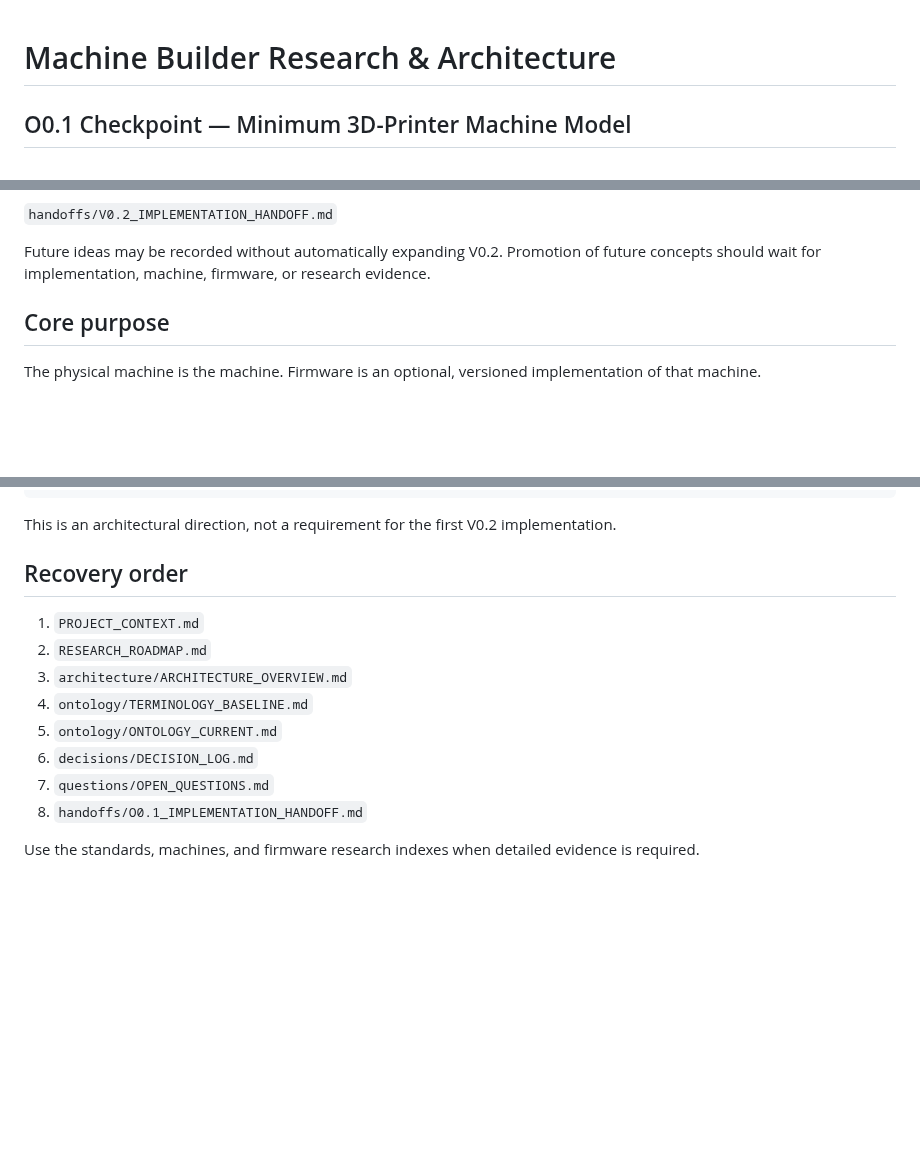
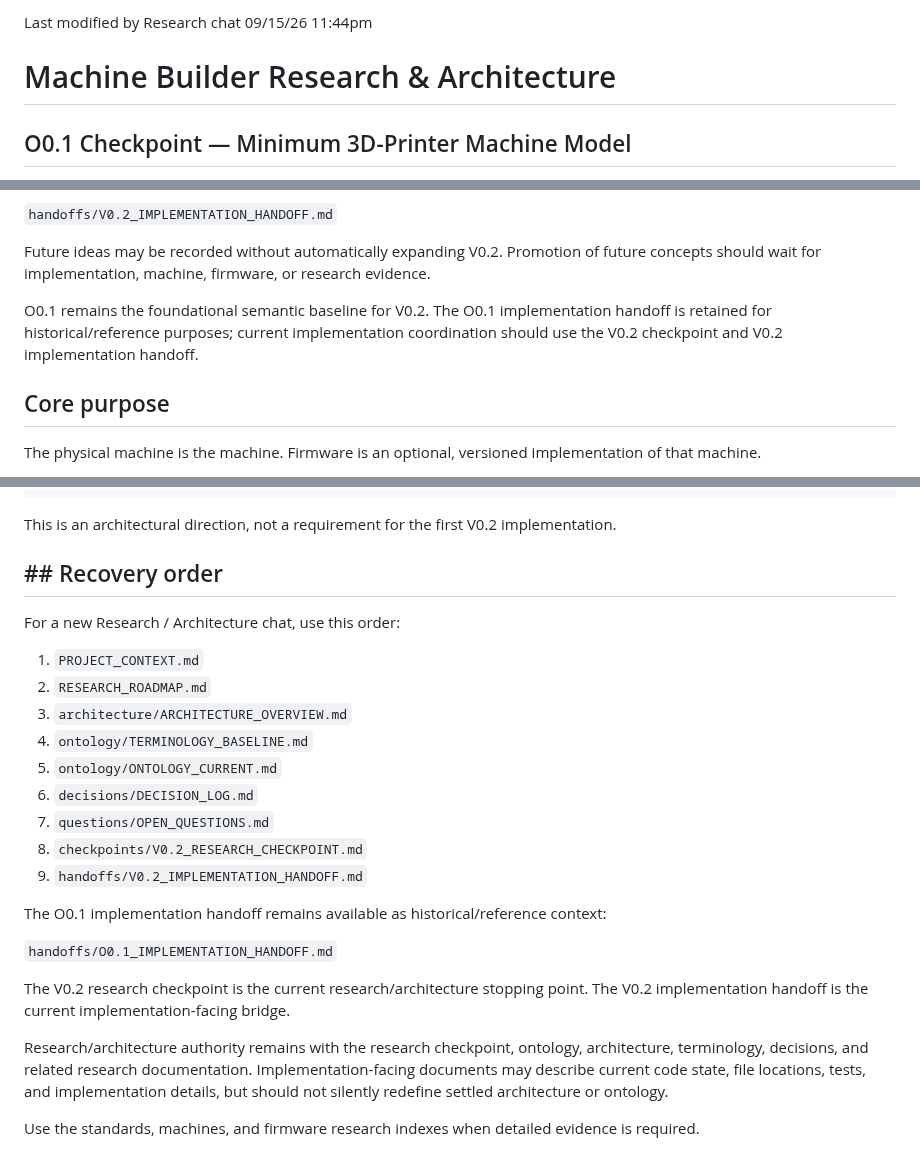
Before and after one commit to PeterTremonti/Machine-Builder, a Markdown page: machine-builder-research/START_HERE.md, 3 parts joined by grey strips. Drawn GitHub-style; blank space fills up the shorter version.

````diff
--- a/machine-builder-research/START_HERE.md
+++ b/machine-builder-research/START_HERE.md
@@ -1,3 +1,5 @@
+Last modified by Research chat 09/15/26 11:44pm
+
 # Machine Builder Research & Architecture
 ## O0.1 Checkpoint — Minimum 3D-Printer Machine Model
 
@@ -28,6 +30,9 @@ The implementation-facing handoff is:
 `handoffs/V0.2_IMPLEMENTATION_HANDOFF.md`
 
 Future ideas may be recorded without automatically expanding V0.2. Promotion of future concepts should wait for implementation, machine, firmware, or research evidence.
+
+O0.1 remains the foundational semantic baseline for V0.2. The O0.1 implementation handoff is retained for historical/reference purposes; current implementation coordination should use the V0.2 checkpoint and V0.2 implementation handoff.
+
 ## Core purpose
 
 The physical machine is the machine. Firmware is an optional, versioned implementation of that machine.
@@ -250,7 +255,9 @@ Hardware definition: unspecified
 ```
 
 This is an architectural direction, not a requirement for the first V0.2 implementation.
-## Recovery order
+## ## Recovery order
+
+For a new Research / Architecture chat, use this order:
 
 1. `PROJECT_CONTEXT.md`
 2. `RESEARCH_ROADMAP.md`
@@ -259,6 +266,15 @@ This is an architectural direction, not a requirement for the first V0.2 impleme
 5. `ontology/ONTOLOGY_CURRENT.md`
 6. `decisions/DECISION_LOG.md`
 7. `questions/OPEN_QUESTIONS.md`
-8. `handoffs/O0.1_IMPLEMENTATION_HANDOFF.md`
+8. `checkpoints/V0.2_RESEARCH_CHECKPOINT.md`
+9. `handoffs/V0.2_IMPLEMENTATION_HANDOFF.md`
+
+The O0.1 implementation handoff remains available as historical/reference context:
+
+`handoffs/O0.1_IMPLEMENTATION_HANDOFF.md`
+
+The V0.2 research checkpoint is the current research/architecture stopping point. The V0.2 implementation handoff is the current implementation-facing bridge.
+
+Research/architecture authority remains with the research checkpoint, ontology, architecture, terminology, decisions, and related research documentation. Implementation-facing documents may describe current code state, file locations, tests, and implementation details, but should not silently redefine settled architecture or ontology.
 
 Use the standards, machines, and firmware research indexes when detailed evidence is required.
````
